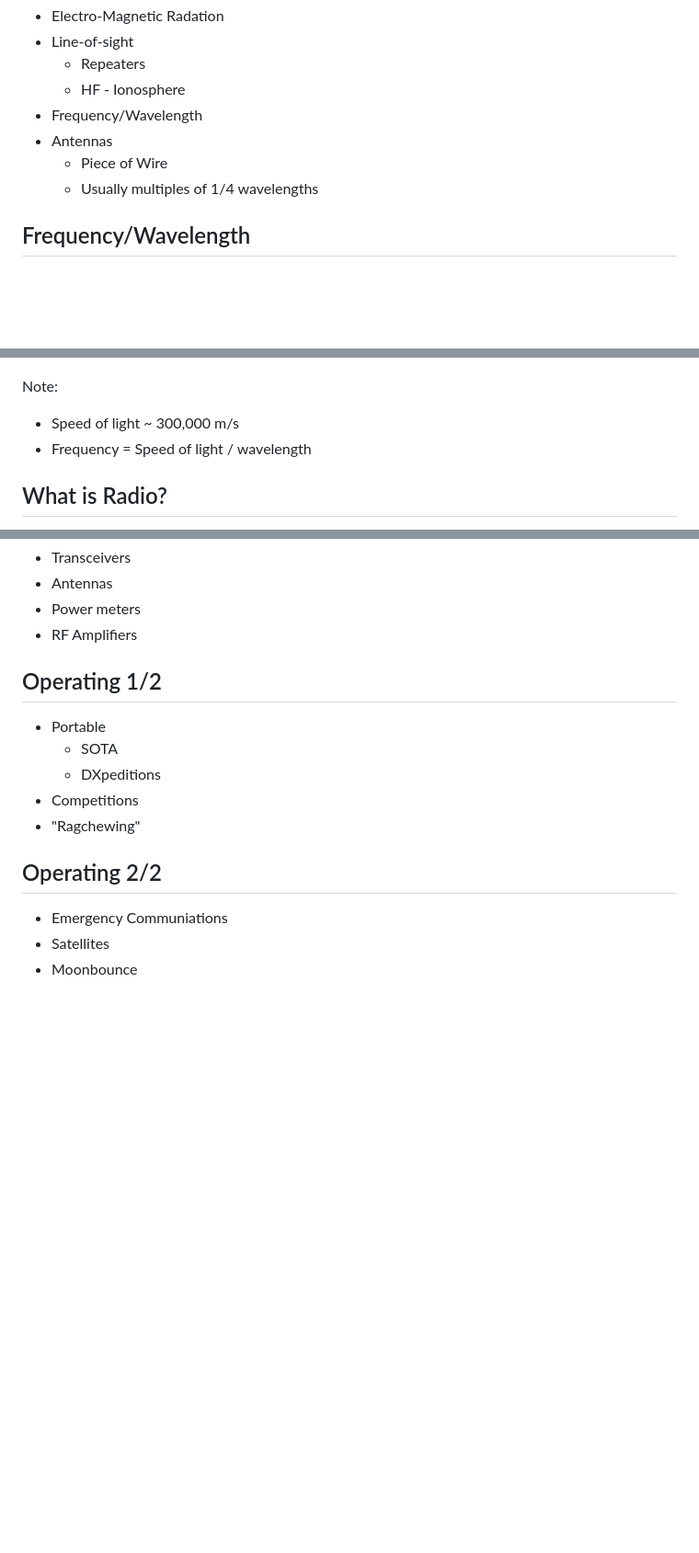
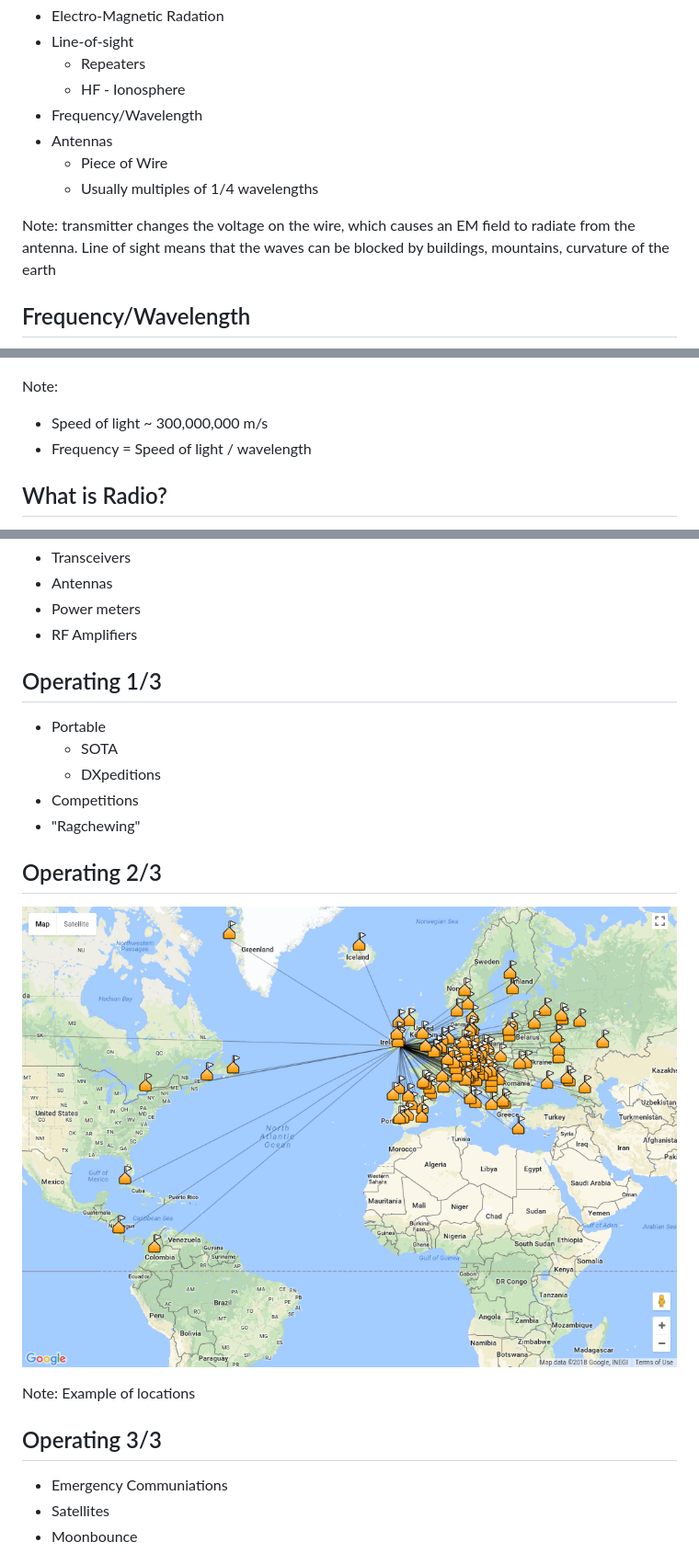
Before and after one commit to martinmurphy/hamradiointro, a Markdown page: slides.md, 3 parts joined by grey strips. Shown: that part at 92% size. Drawn GitHub-style; pictures changed too: map.png (added); blank space fills up the shorter version.

Commit message:
add qso map and fix the speed of light

```diff
--- a/slides.md
+++ b/slides.md
@@ -50,6 +49,8 @@ Note: Amateur Radio has been in existence since the invention of radio.  Also ca
   * Piece of Wire
   * Usually multiples of 1/4 wavelengths
 
+Note: transmitter changes the voltage on the wire, which causes an EM field to radiate from the antenna.  Line of sight means that the waves can be blocked by buildings, mountains, curvature of the earth
+
 <!--v-->
 
 ## Frequency/Wavelength
@@ -57,7 +58,7 @@ Note: Amateur Radio has been in existence since the invention of radio.  Also ca
 ![wave image](wave.jpg)
 
 Note:
-* Speed of light ~ 300,000 m/s
+* Speed of light ~ 300,000,000 m/s
 * Frequency = Speed of light / wavelength
 
 <!--v-->
@@ -112,7 +113,7 @@ Note: IARU, IRTS, ARRL, RSGB, Experimenters, HAREC
 
 <!--v-->
 
-## Operating 1/2
+## Operating 1/3
 
 * Portable
   * SOTA
@@ -122,7 +123,14 @@ Note: IARU, IRTS, ARRL, RSGB, Experimenters, HAREC
 
 <!--v-->
 
-## Operating 2/2
+## Operating 2/3
+
+![QSO Map](map.png)
+
+Note: Example of locations
+<!--v-->
+
+## Operating 3/3
 
 * Emergency Communiations
 * Satellites
```
Also changed, not shown: other parts of slides.md (+3 -4 lines).
